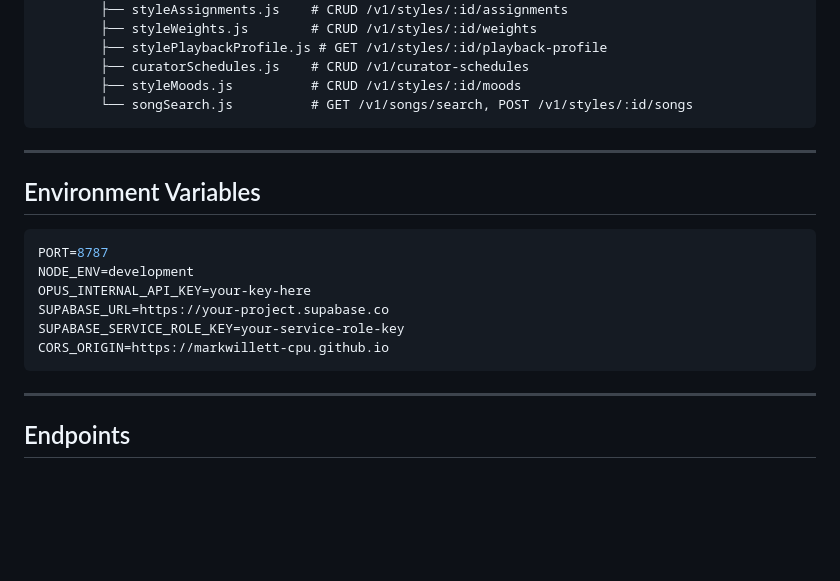
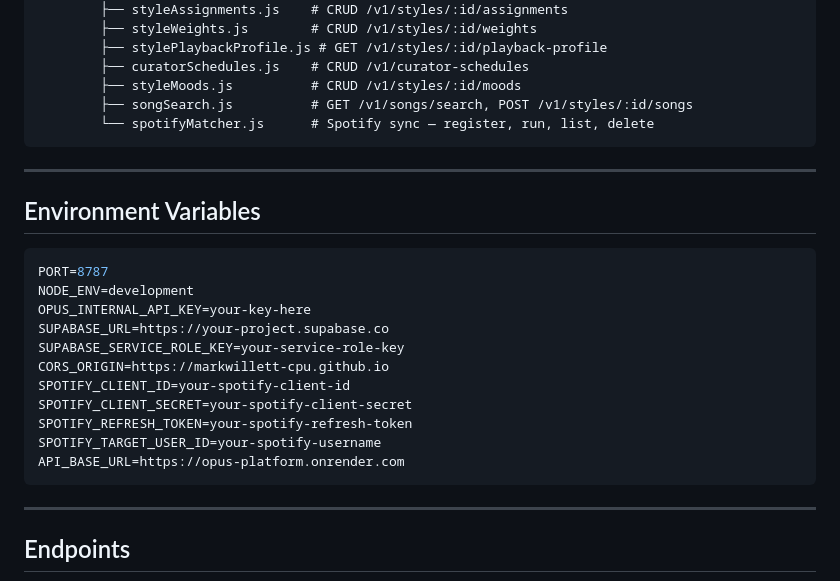
Before and after one commit to markwillett-cpu/opus-platform, a Markdown page: api/README.md, the part around one of its changes. GitHub-like rendering; blank space fills up the shorter version.

````diff
--- a/api/README.md
+++ b/api/README.md
@@ -25,7 +25,8 @@ api/
         ├── stylePlaybackProfile.js # GET /v1/styles/:id/playback-profile
         ├── curatorSchedules.js    # CRUD /v1/curator-schedules
         ├── styleMoods.js          # CRUD /v1/styles/:id/moods
-        └── songSearch.js          # GET /v1/songs/search, POST /v1/styles/:id/songs
+        ├── songSearch.js          # GET /v1/songs/search, POST /v1/styles/:id/songs
+        └── spotifyMatcher.js      # Spotify sync — register, run, list, delete
 ```
 
 ---
@@ -39,6 +40,11 @@ OPUS_INTERNAL_API_KEY=your-key-here
 SUPABASE_URL=https://your-project.supabase.co
 SUPABASE_SERVICE_ROLE_KEY=your-service-role-key
 CORS_ORIGIN=https://markwillett-cpu.github.io
+SPOTIFY_CLIENT_ID=your-spotify-client-id
+SPOTIFY_CLIENT_SECRET=your-spotify-client-secret
+SPOTIFY_REFRESH_TOKEN=your-spotify-refresh-token
+SPOTIFY_TARGET_USER_ID=your-spotify-username
+API_BASE_URL=https://opus-platform.onrender.com
 ```
 
 ---
````
Also changed, not shown: other parts of api/README.md (+35 -0 lines).
